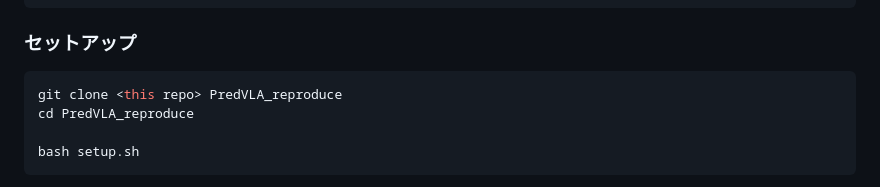
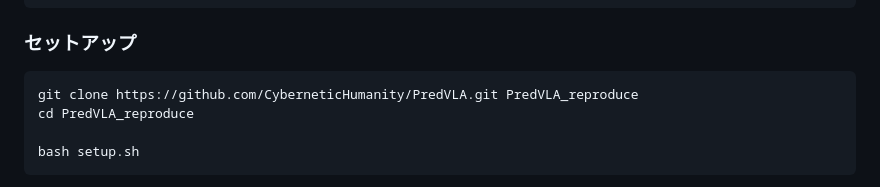
Before and after one commit to hiroki-oist/PredVLA, a Markdown page: README_jp.md, the part around the change. GitHub-like rendering.

````diff
--- a/README_jp.md
+++ b/README_jp.md
@@ -49,7 +49,7 @@ curl -LsSf https://astral.sh/uv/install.sh | sh
 ### セットアップ
 
 ```bash
-git clone <this repo> PredVLA_reproduce
+git clone https://github.com/CyberneticHumanity/PredVLA.git PredVLA_reproduce
 cd PredVLA_reproduce
 
 bash setup.sh
````
Also changed, not shown: README.md (+1 -1 lines).
